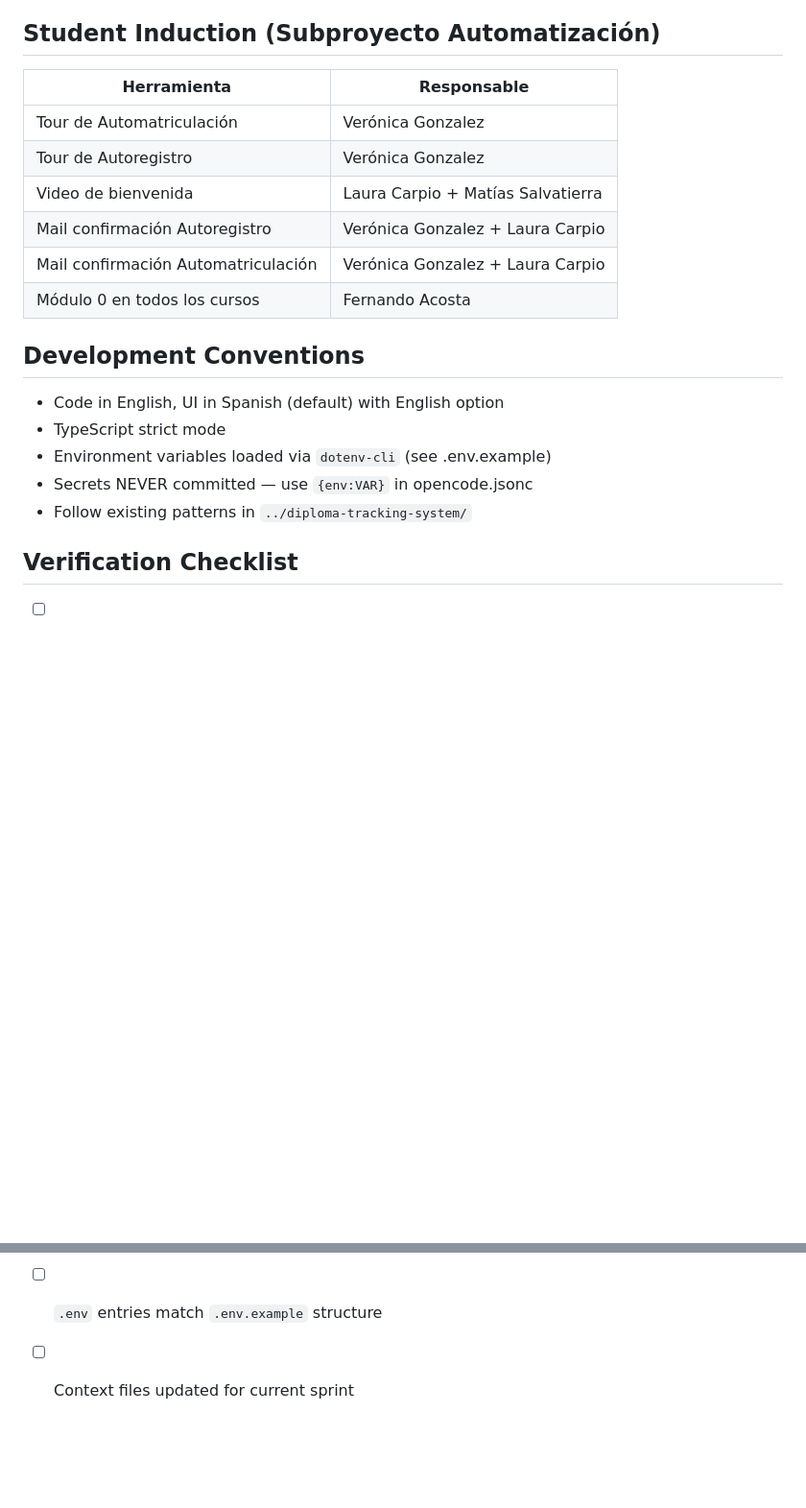
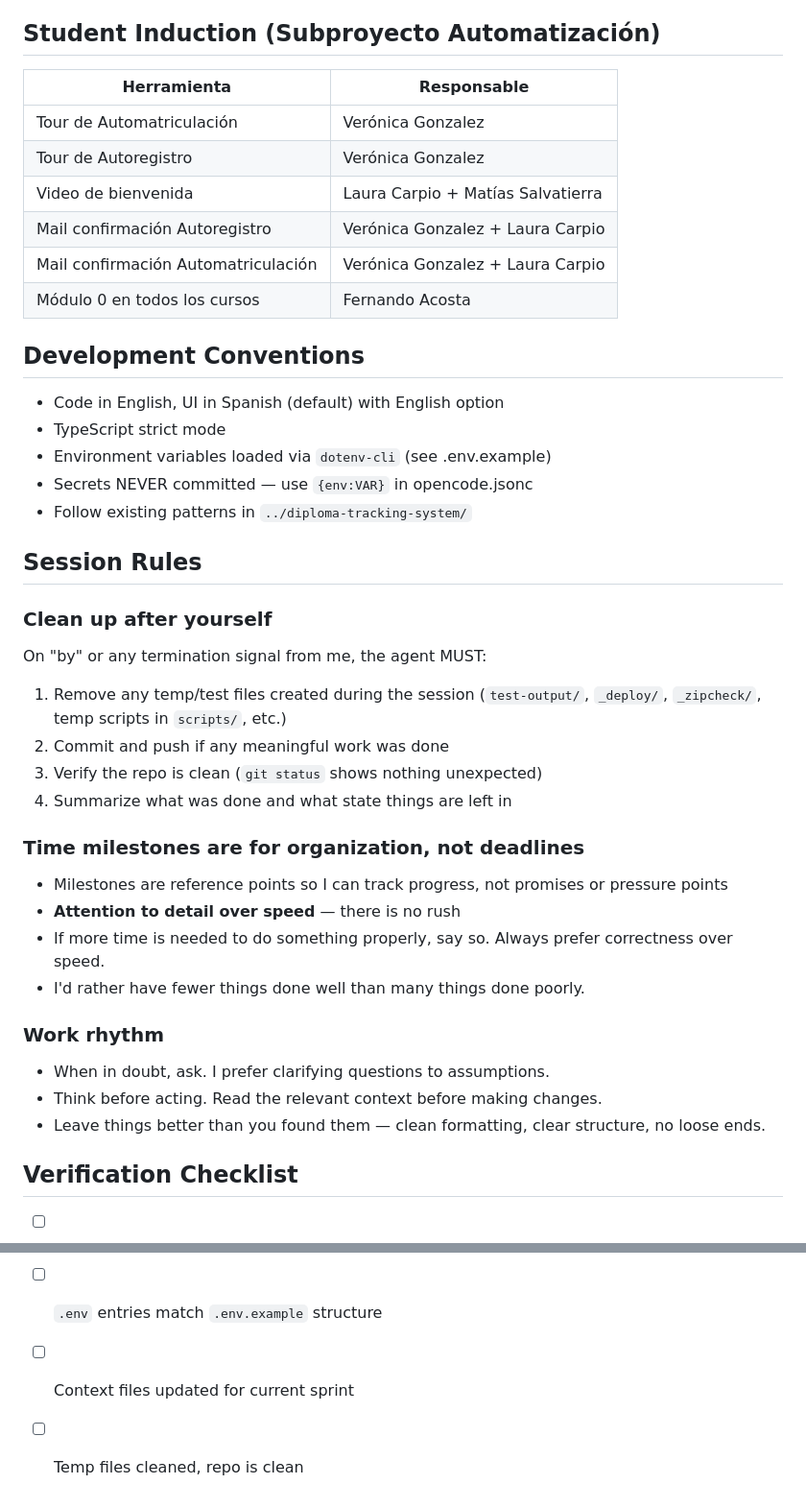
Before and after one commit to nelgoez/unc-agentic-dev, a Markdown page: AGENTS.md, 2 parts joined by grey strips. Shown at 96% size. GitHub-like rendering; blank space fills up the shorter version.

Commit message:
docs: add session rules — cleanup protocol, time philosophy, work rhythm

```diff
--- a/AGENTS.md
+++ b/AGENTS.md
@@ -64,14 +66,14 @@ Courses and their rescue/maintenance trigger points:
 
 ## Student Induction (Subproyecto Automatización)
 
-| Herramienta                 | Responsable       |
-|-----------------------------|-------------------|
-| Tour de Automatriculación   | Verónica Gonzalez |
-| Tour de Autoregistro        | Verónica Gonzalez |
-| Video de bienvenida         | Laura Carpio + Matías Salvatierra |
-| Mail confirmación Autoregistro | Verónica Gonzalez + Laura Carpio |
-| Mail confirmación Automatriculación | Verónica Gonzalez + Laura Carpio |
-| Módulo 0 en todos los cursos | Fernando Acosta |
+| Herramienta                         | Responsable                       |
+| ----------------------------------- | --------------------------------- |
+| Tour de Automatriculación           | Verónica Gonzalez                 |
+| Tour de Autoregistro                | Verónica Gonzalez                 |
+| Video de bienvenida                 | Laura Carpio + Matías Salvatierra |
+| Mail confirmación Autoregistro      | Verónica Gonzalez + Laura Carpio  |
+| Mail confirmación Automatriculación | Verónica Gonzalez + Laura Carpio  |
+| Módulo 0 en todos los cursos        | Fernando Acosta                   |
 
 ## Development Conventions
 
@@ -81,6 +83,30 @@ Courses and their rescue/maintenance trigger points:
 - Secrets NEVER committed — use `{env:VAR}` in opencode.jsonc
 - Follow existing patterns in `../diploma-tracking-system/`
 
+## Session Rules
+
+### Clean up after yourself
+
+On "by" or any termination signal from me, the agent MUST:
+
+1. Remove any temp/test files created during the session (`test-output/`, `_deploy/`, `_zipcheck/`, temp scripts in `scripts/`, etc.)
+2. Commit and push if any meaningful work was done
+3. Verify the repo is clean (`git status` shows nothing unexpected)
+4. Summarize what was done and what state things are left in
+
+### Time milestones are for organization, not deadlines
+
+- Milestones are reference points so I can track progress, not promises or pressure points
+- **Attention to detail over speed** — there is no rush
+- If more time is needed to do something properly, say so. Always prefer correctness over speed.
+- I'd rather have fewer things done well than many things done poorly.
+
+### Work rhythm
+
+- When in doubt, ask. I prefer clarifying questions to assumptions.
+- Think before acting. Read the relevant context before making changes.
+- Leave things better than you found them — clean formatting, clear structure, no loose ends.
+
 ## Verification Checklist
 
 - [ ] `bun run repo:check` passes
@@ -88,3 +114,4 @@ Courses and their rescue/maintenance trigger points:
 - [ ] OpenCode config validates (`opencode.jsonc` schema)
 - [ ] `.env` entries match `.env.example` structure
 - [ ] Context files updated for current sprint
+- [ ] Temp files cleaned, repo is clean
```
Also changed, not shown: other parts of AGENTS.md (+7 -5 lines).
